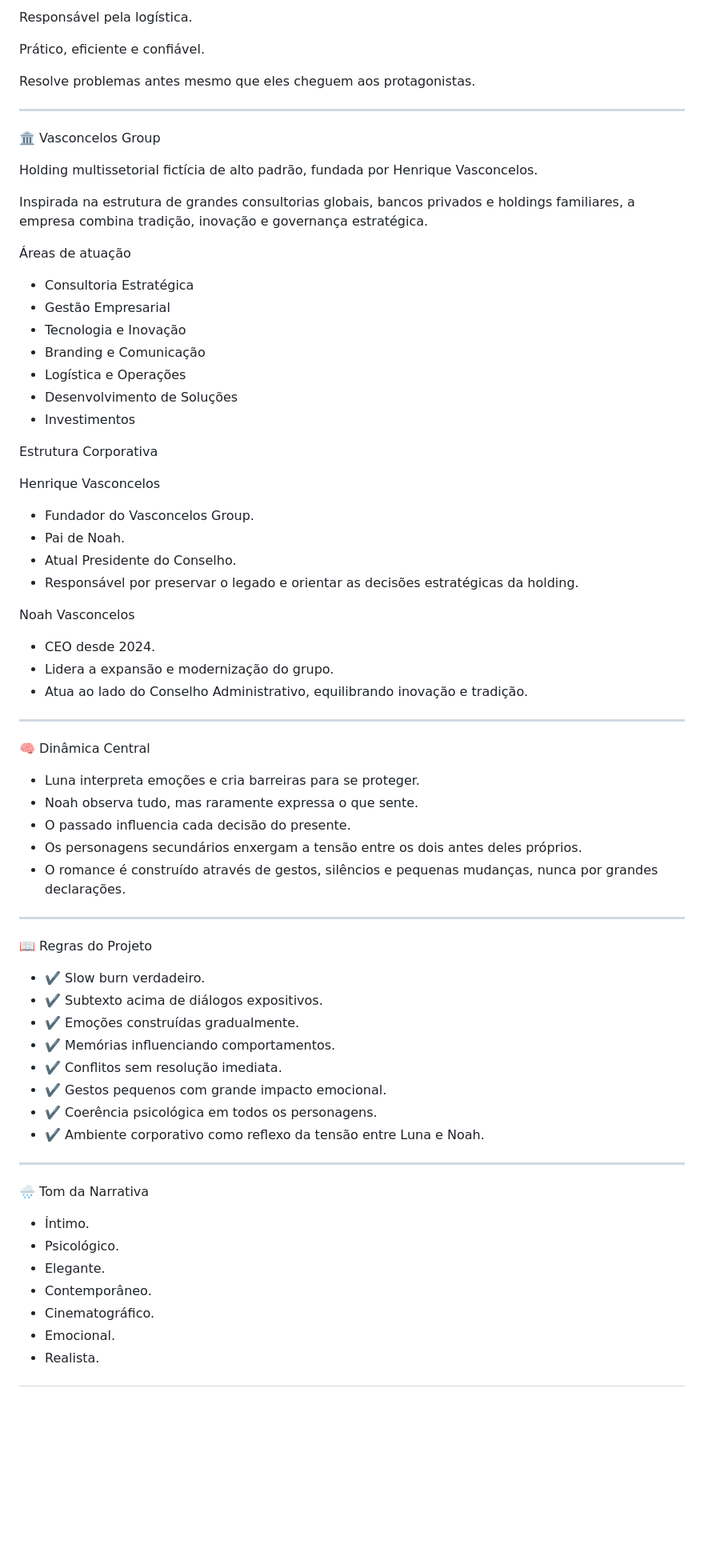
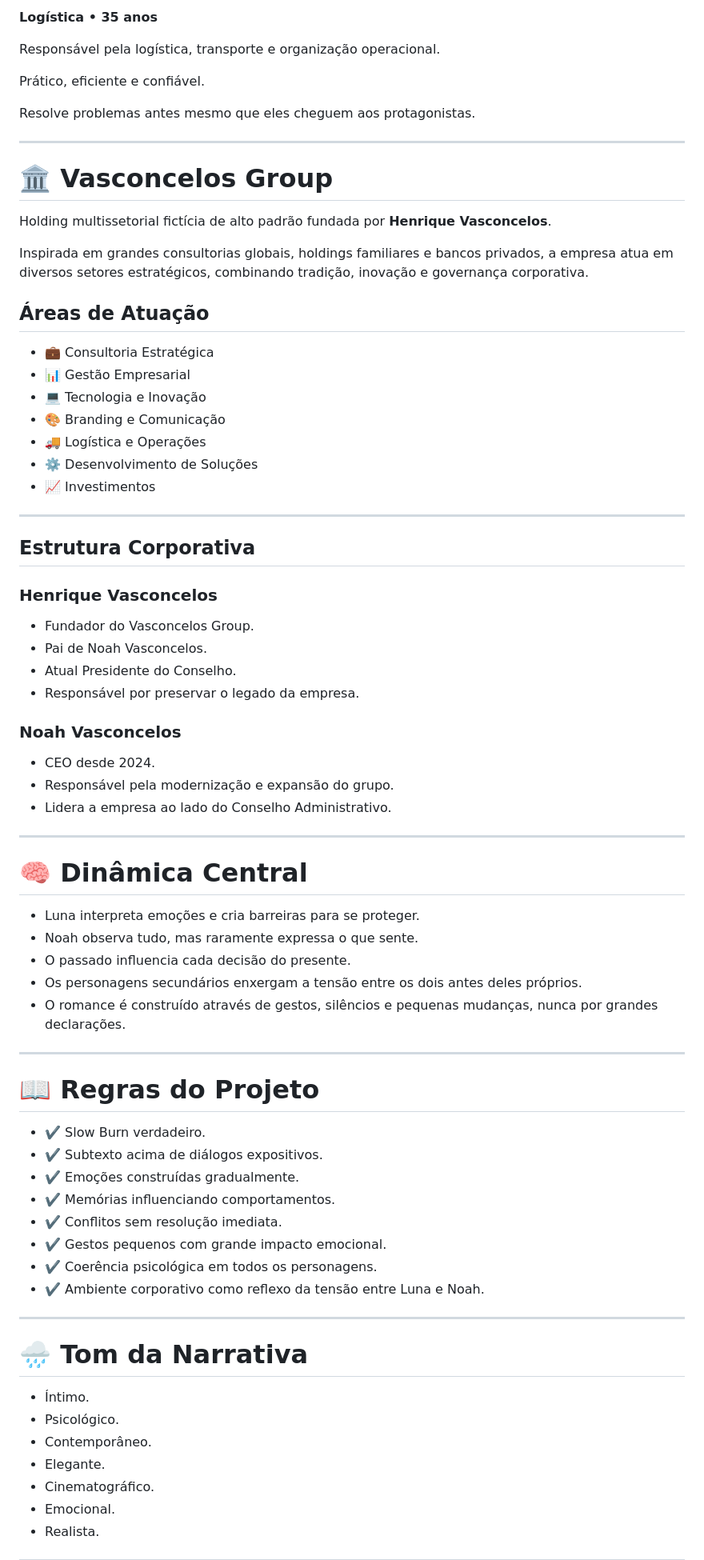
Before and after one commit to ThauanneLuna/O-Depois-de-Nos, a Markdown page: README.md, the part around one of its changes. Shown at 80% size. Drawn GitHub-style; blank space fills up the shorter version.

Commit message:
Revise README formatting and character details
Updated the README to enhance formatting and clarity, including section headers and character descriptions.

```diff
--- a/README.md
+++ b/README.md
@@ -148,5 +163,7 @@ Sua presença reforça o ambiente corporativo e a profissionalização da equipe
 
-Responsável pela logística.
+**Logística • 35 anos**
+
+Responsável pela logística, transporte e organização operacional.
 
 Prático, eficiente e confiável.
 
@@ -154,40 +171,42 @@ Resolve problemas antes mesmo que eles cheguem aos protagonistas.
 
 ---
 
-🏛️ Vasconcelos Group
+# 🏛️ Vasconcelos Group
 
-Holding multissetorial fictícia de alto padrão, fundada por Henrique Vasconcelos.
+Holding multissetorial fictícia de alto padrão fundada por **Henrique Vasconcelos**.
 
-Inspirada na estrutura de grandes consultorias globais, bancos privados e holdings familiares, a empresa combina tradição, inovação e governança estratégica.
+Inspirada em grandes consultorias globais, holdings familiares e bancos privados, a empresa atua em diversos setores estratégicos, combinando tradição, inovação e governança corporativa.
 
-Áreas de atuação
+## Áreas de Atuação
 
-- Consultoria Estratégica
-- Gestão Empresarial
-- Tecnologia e Inovação
-- Branding e Comunicação
-- Logística e Operações
-- Desenvolvimento de Soluções
-- Investimentos
-
-Estrutura Corporativa
-
-Henrique Vasconcelos
-
-- Fundador do Vasconcelos Group.
-- Pai de Noah.
-- Atual Presidente do Conselho.
-- Responsável por preservar o legado e orientar as decisões estratégicas da holding.
-
-Noah Vasconcelos
-
-- CEO desde 2024.
-- Lidera a expansão e modernização do grupo.
-- Atua ao lado do Conselho Administrativo, equilibrando inovação e tradição.
+- 💼 Consultoria Estratégica
+- 📊 Gestão Empresarial
+- 💻 Tecnologia e Inovação
+- 🎨 Branding e Comunicação
+- 🚚 Logística e Operações
+- ⚙️ Desenvolvimento de Soluções
+- 📈 Investimentos
 
 ---
 
-🧠 Dinâmica Central
+## Estrutura Corporativa
+
+### Henrique Vasconcelos
+
+- Fundador do Vasconcelos Group.
+- Pai de Noah Vasconcelos.
+- Atual Presidente do Conselho.
+- Responsável por preservar o legado da empresa.
+
+### Noah Vasconcelos
+
+- CEO desde 2024.
+- Responsável pela modernização e expansão do grupo.
+- Lidera a empresa ao lado do Conselho Administrativo.
+
+---
+
+# 🧠 Dinâmica Central
 
 - Luna interpreta emoções e cria barreiras para se proteger.
 - Noah observa tudo, mas raramente expressa o que sente.
@@ -197,9 +216,9 @@ Noah Vasconcelos
 
 ---
 
-📖 Regras do Projeto
+# 📖 Regras do Projeto
 
-- ✔️ Slow burn verdadeiro.
+- ✔️ Slow Burn verdadeiro.
 - ✔️ Subtexto acima de diálogos expositivos.
 - ✔️ Emoções construídas gradualmente.
 - ✔️ Memórias influenciando comportamentos.
@@ -210,12 +229,12 @@ Noah Vasconcelos
 
 ---
 
-🌧️ Tom da Narrativa
+# 🌧️ Tom da Narrativa
 
 - Íntimo.
 - Psicológico.
+- Contemporâneo.
 - Elegante.
-- Contemporâneo.
 - Cinematográfico.
 - Emocional.
 - Realista.
```
Also changed, not shown: other parts of README.md (+58 -41 lines).
